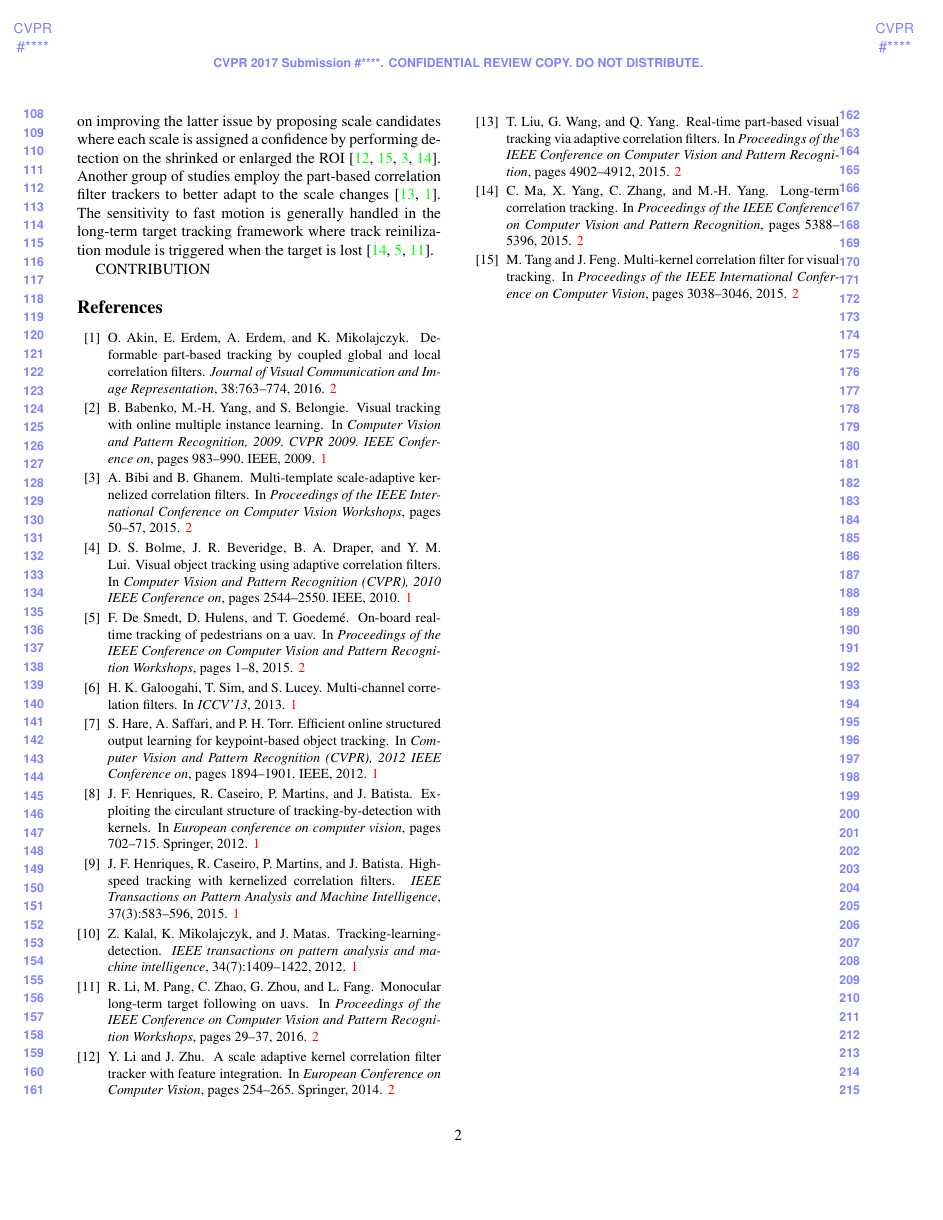
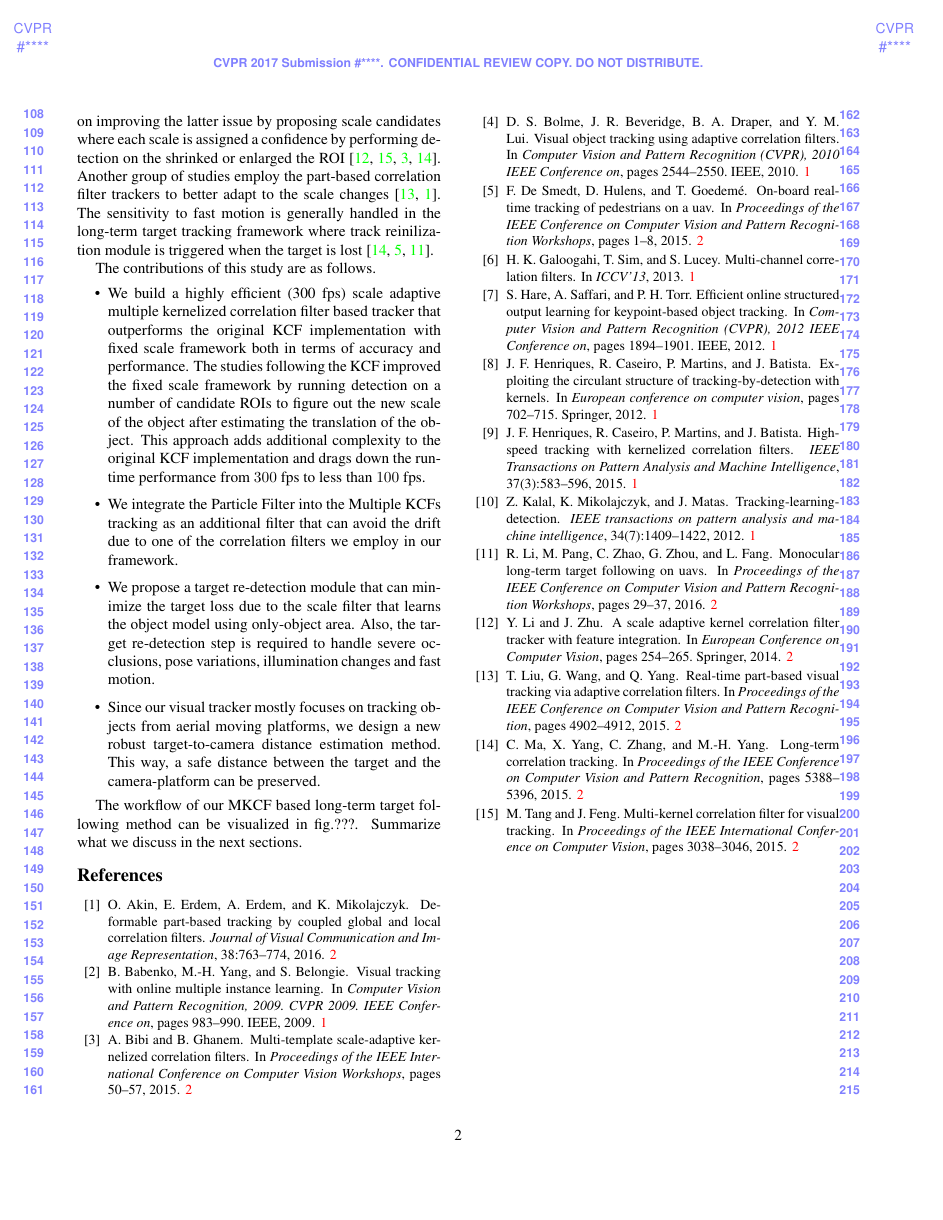
Before and after one commit to uzkent/EnKCF_Tracker, a LaTeX paper (draft.tex): page 2 of 2. Compiled offline with pdfLaTeX.

Commit message:
Contributions Part Added into the Introduction

```diff
--- a/draft.tex
+++ b/draft.tex
@@ -141,8 +141,15 @@ is generally handled in the long-term target tracking framework where
 track reinilization module is triggered when the target is lost
 \cite{ma2015long,de2015board,li2016monocular}.
 
-CONTRIBUTION
+The contributions of this study are as follows.
+\begin{itemize}
+\item We build a highly efficient (300 fps) scale adaptive multiple kernelized correlation filter based tracker that outperforms the original KCF implementation with fixed scale framework both in terms of accuracy and performance. The studies following the KCF improved the fixed scale framework by running detection on a number of candidate ROIs to figure out the new scale of the object after estimating the translation of the object. This approach adds additional complexity to the original KCF implementation and drags down the run-time performance from $300$ fps to less than $100$ fps.
+\item We integrate the Particle Filter into the Multiple KCFs tracking as an additional filter that can avoid the drift due to one of the correlation filters we employ in our framework.
+\item We propose a target re-detection module that can minimize the target loss due to the scale filter that learns the object model using only-object area. Also, the target re-detection step is required to handle severe occlusions, pose variations, illumination changes and fast motion.
+\item Since our visual tracker mostly focuses on tracking objects from aerial moving platforms, we design a new robust target-to-camera distance estimation method. This way, a safe distance between the target and the camera-platform can be preserved.
+\end{itemize}
 
+The workflow of our MKCF based long-term target following method can be visualized in fig.???. Summarize what we discuss in the next sections.
 %--------------
 %\section*{Acknowledgements}
 %put stuff here for the accepted , but not the ICCV version
```
